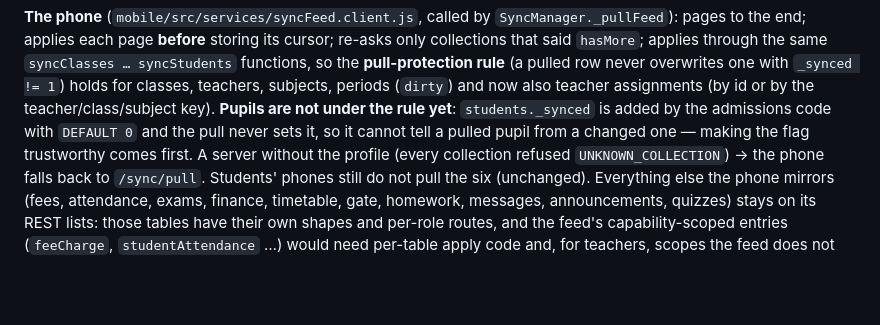
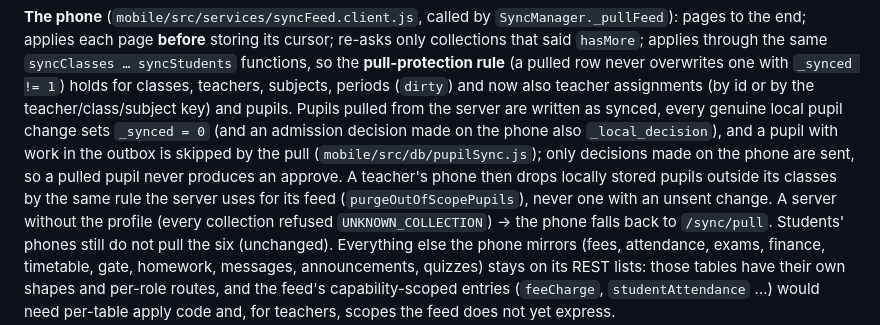
Before and after one commit to Kuumernest/OfflineSchoolApp, a Markdown page: OfflineSchoolApp/docs/10-synchronization.md, the part around the change. Drawn GitHub-style; blank space fills up the shorter version.

Commit message:
docs: pupils are under the pull-protection rule now
The passage still said pupils were not protected because their sync flag
was unreliable; e9ef5e0/cc35620 made it reliable and protected them, and
b521608 purges out-of-scope pupils on teacher phones.

Co-Authored-By: Claude Opus 5.5 <noreply@anthropic.com>

```diff
--- a/OfflineSchoolApp/docs/10-synchronization.md
+++ b/OfflineSchoolApp/docs/10-synchronization.md
@@ -292,10 +292,14 @@ its cursor; re-asks only collections that said `hasMore`; applies through the
 same `syncClasses … syncStudents` functions, so the **pull-protection rule** (a
 pulled row never overwrites one with `_synced != 1`) holds for classes, teachers,
 subjects, periods (`dirty`) and now also teacher assignments (by id or by the
-teacher/class/subject key). **Pupils are not under the rule yet**:
-`students._synced` is added by the admissions code with `DEFAULT 0` and the pull
-never sets it, so it cannot tell a pulled pupil from a changed one — making the
-flag trustworthy comes first. A server without the profile (every collection
+teacher/class/subject key) and pupils. Pupils pulled from the server are
+written as synced, every genuine local pupil change sets `_synced = 0` (and an
+admission decision made on the phone also `_local_decision`), and a pupil with
+work in the outbox is skipped by the pull (`mobile/src/db/pupilSync.js`); only
+decisions made on the phone are sent, so a pulled pupil never produces an
+approve. A teacher's phone then drops locally stored pupils outside its classes
+by the same rule the server uses for its feed (`purgeOutOfScopePupils`), never
+one with an unsent change. A server without the profile (every collection
 refused `UNKNOWN_COLLECTION`) → the phone falls back to `/sync/pull`. Students'
 phones still do not pull the six (unchanged). Everything else the phone mirrors
 (fees, attendance, exams, finance, timetable, gate, homework, messages,
```
